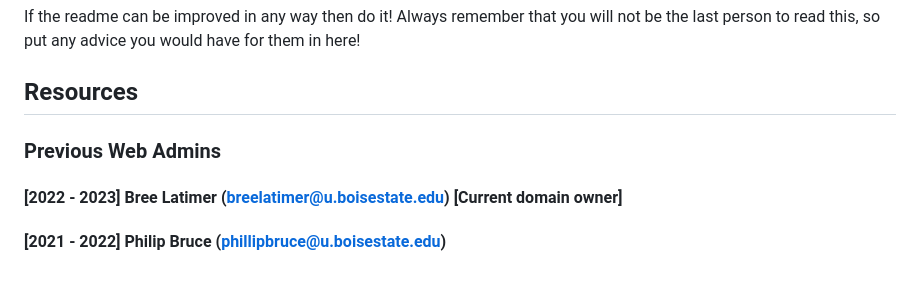
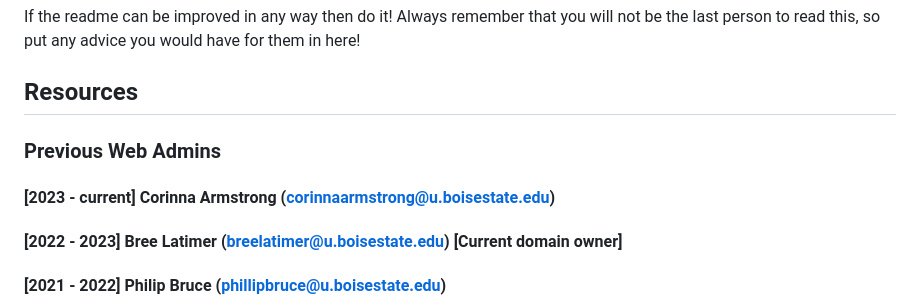
Before and after one commit to iotakappaweb/kkyik, a Markdown page: README.md, the part around the change. Drawn GitHub-style; blank space fills up the shorter version.

```diff
--- a/README.md
+++ b/README.md
@@ -24,6 +24,7 @@ If the readme can be improved in any way then do it! Always remember that you wi
 
 ## Resources
 ### Previous Web Admins
+#### [2023 - current] Corinna Armstrong (corinnaarmstrong@u.boisestate.edu)
 #### [2022 - 2023] Bree Latimer (breelatimer@u.boisestate.edu) [Current domain owner]
 #### [2021 - 2022] Philip Bruce (phillipbruce@u.boisestate.edu)
 
```
